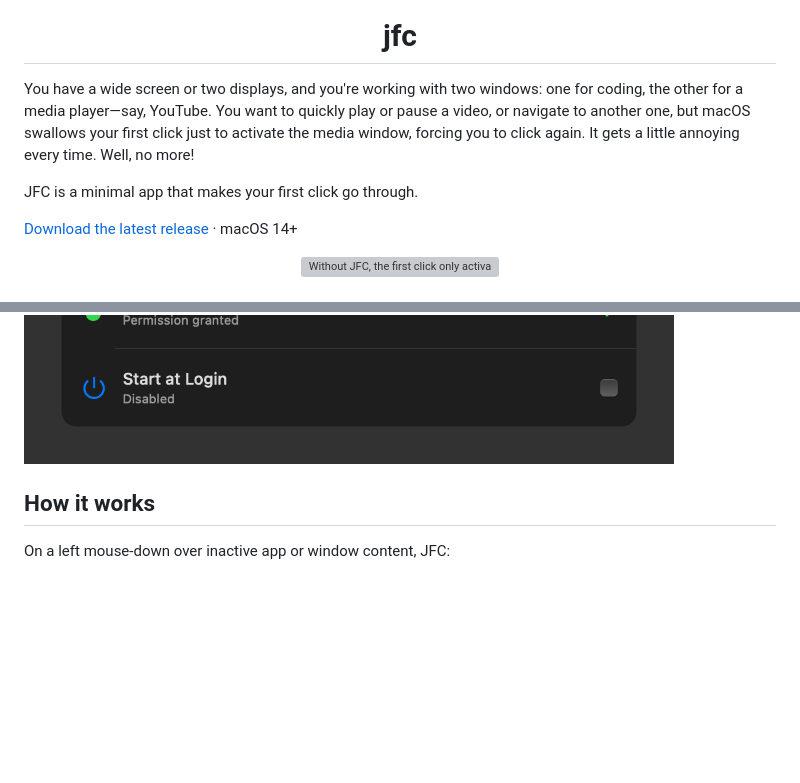
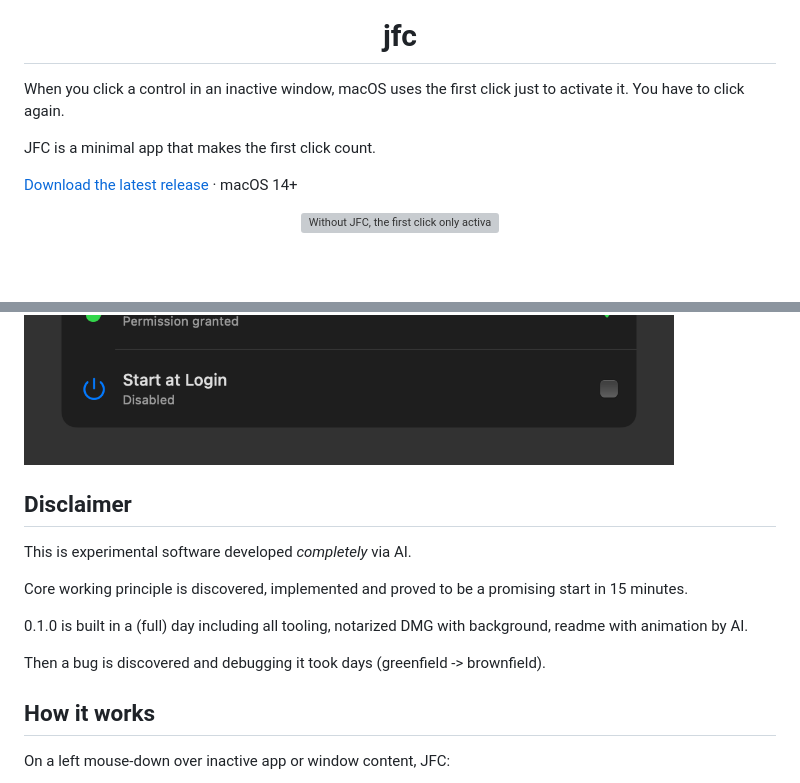
Before and after one commit to engina/jfc, a Markdown page: README.md, 2 parts joined by grey strips. Drawn GitHub-style; blank space fills up the shorter version; grey boxes are pictures that could not be loaded.

Commit message:
docs: tighten README intro value proposition

```diff
--- a/README.md
+++ b/README.md
@@ -4,13 +4,10 @@
 
 <h1 align="center">jfc</h1>
 
-You have a wide screen or two displays, and you're working with two windows: one
-for coding, the other for a media player—say, YouTube. You want to quickly play
-or pause a video, or navigate to another one, but macOS swallows your first
-click just to activate the media window, forcing you to click again. It gets a
-little annoying every time. Well, no more!
+When you click a control in an inactive window, macOS uses the first click just
+to activate it. You have to click again.
 
-JFC is a minimal app that makes your first click go through.
+JFC is a minimal app that makes the first click count.
 
 [Download the latest release](https://github.com/engina/jfc/releases/latest) · macOS 14+
 
@@ -25,6 +22,16 @@ JFC is a minimal app that makes your first click go through.
 <img src="Docs/screenshots/running.png" width="650" alt="JFC running with Accessibility permission and Start at Login enabled.">
 
 <img src="Docs/screenshots/stopped.png" width="650" alt="JFC stopped with Start at Login disabled.">
+
+## Disclaimer
+
+This is experimental software developed _completely_ via AI.
+
+Core working principle is discovered, implemented and proved to be a promising start in 15 minutes.
+
+0.1.0 is built in a (full) day including all tooling, notarized DMG with background, readme with animation by AI.
+
+Then a bug is discovered and debugging it took days (greenfield -> brownfield).
 
 ## How it works
 
```
